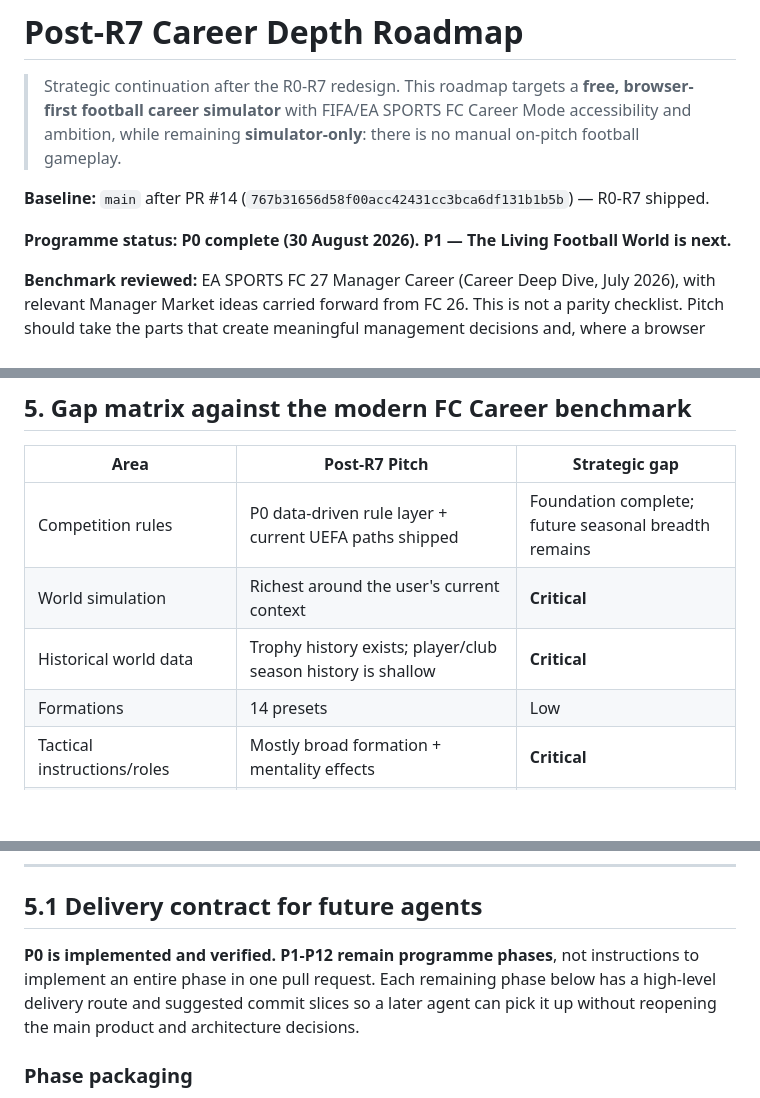
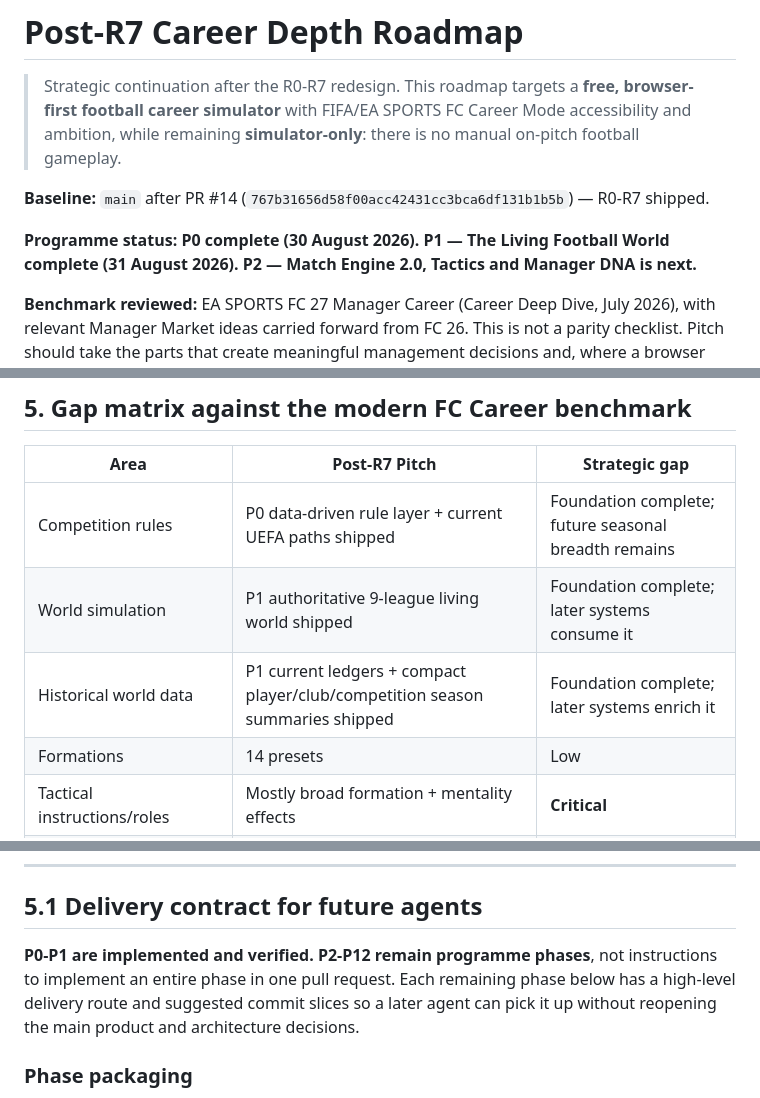
Before and after one commit to howellsryan/pitch, a Markdown page: docs/plan/post-r7-career-depth-roadmap.md, 3 parts joined by grey strips. Drawn GitHub-style; blank space fills up the shorter version.

```diff
--- a/docs/plan/post-r7-career-depth-roadmap.md
+++ b/docs/plan/post-r7-career-depth-roadmap.md
@@ -4,7 +4,7 @@
 
 **Baseline:** `main` after PR #14 (`767b31656d58f00acc42431cc3bca6df131b1b5b`) — R0-R7 shipped.
 
-**Programme status:** **P0 complete (30 August 2026). P1 — The Living Football World is next.**
+**Programme status:** **P0 complete (30 August 2026). P1 — The Living Football World complete (31 August 2026). P2 — Match Engine 2.0, Tactics and Manager DNA is next.**
 
 **Benchmark reviewed:** EA SPORTS FC 27 Manager Career (Career Deep Dive, July 2026), with relevant Manager Market ideas carried forward from FC 26. This is not a parity checklist. Pitch should take the parts that create meaningful management decisions and, where a browser simulator has an advantage, go deeper systemically rather than imitate AAA presentation.
 
@@ -128,8 +128,8 @@ Pitch's European competition model should be data-driven enough that rule change
 | Area | Post-R7 Pitch | Strategic gap |
 |---|---|---|
 | Competition rules | P0 data-driven rule layer + current UEFA paths shipped | Foundation complete; future seasonal breadth remains |
-| World simulation | Richest around the user's current context | **Critical** |
-| Historical world data | Trophy history exists; player/club season history is shallow | **Critical** |
+| World simulation | P1 authoritative 9-league living world shipped | Foundation complete; later systems consume it |
+| Historical world data | P1 current ledgers + compact player/club/competition season summaries shipped | Foundation complete; later systems enrich it |
 | Formations | 14 presets | Low |
 | Tactical instructions/roles | Mostly broad formation + mentality effects | **Critical** |
 | Match-engine tactical causality | Functional result engine, limited tactical matchup depth | **Critical** |
@@ -169,7 +169,7 @@ Pitch's European competition model should be data-driven enough that rule change
 
 ## 5.1 Delivery contract for future agents
 
-**P0 is implemented and verified. P1-P12 remain programme phases**, not instructions to implement an entire phase in one pull request. Each remaining phase below has a high-level delivery route and suggested commit slices so a later agent can pick it up without reopening the main product and architecture decisions.
+**P0-P1 are implemented and verified. P2-P12 remain programme phases**, not instructions to implement an entire phase in one pull request. Each remaining phase below has a high-level delivery route and suggested commit slices so a later agent can pick it up without reopening the main product and architecture decisions.
 
 ### Phase packaging
 
```
Also changed, not shown: other parts of docs/plan/post-r7-career-depth-roadmap.md (+48 -18 lines).
